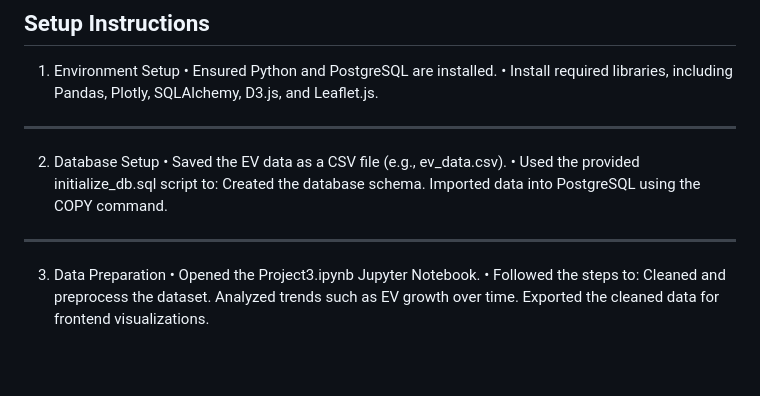
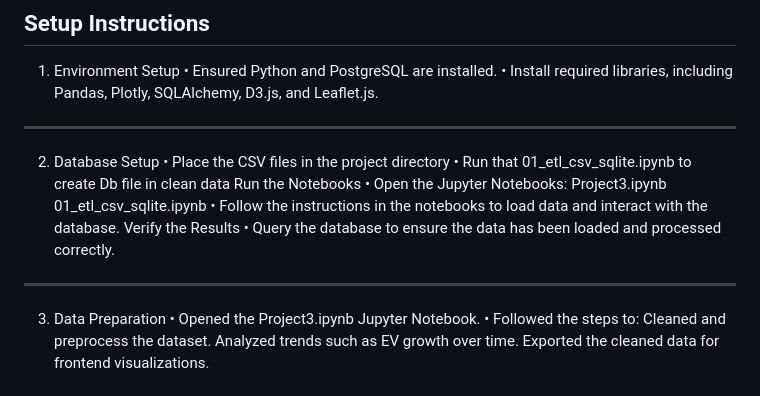
Before and after one commit to Riffatad/Project-3-20224, a Markdown page: README.md, the part around the change. Rendered like a GitHub page; blank space fills up the shorter version.

```diff
--- a/README.md
+++ b/README.md
@@ -32,11 +32,16 @@ ________________________________________
 •	Install required libraries, including Pandas, Plotly, SQLAlchemy, D3.js, and Leaflet.js.
 ________________________________________
 2. Database Setup
-•	Saved the EV data as a CSV file (e.g., ev_data.csv).
-•	Used the provided initialize_db.sql script to:
-Created the database schema.
-Imported data into PostgreSQL using the COPY command.
-________________________________________
+•	Place the CSV files in the project directory
+•	Run that 01_etl_csv_sqlite.ipynb to create Db file in clean data
+Run the Notebooks
+•	Open the Jupyter Notebooks:
+Project3.ipynb
+01_etl_csv_sqlite.ipynb
+•	Follow the instructions in the notebooks to load data and interact with the database.
+ Verify the Results
+•	Query the database to ensure the data has been loaded and processed correctly.
+_______________________________________
 3. Data Preparation
 •	Opened the Project3.ipynb Jupyter Notebook.
 •	Followed the steps to:
```
